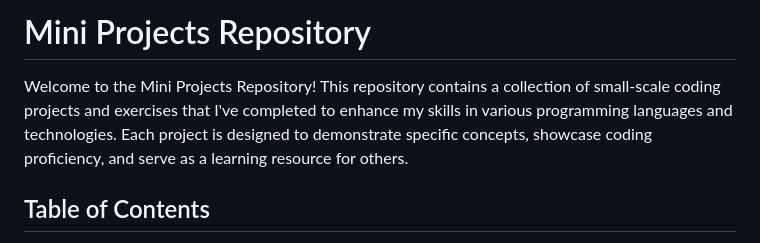
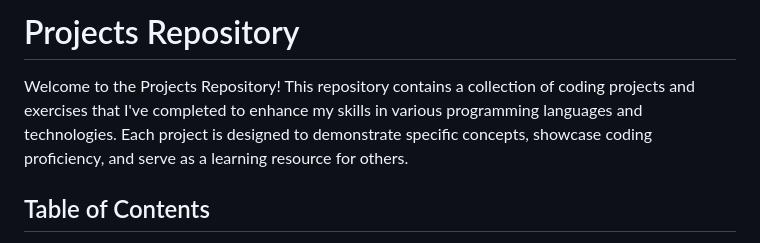
Before and after one commit to Pratham2137/Mini_projects, a Markdown page: README.md, the part around the change. GitHub-like rendering.

Commit message:
Project section update

```diff
--- a/README.md
+++ b/README.md
@@ -1,6 +1,6 @@
-# Mini Projects Repository
+# Projects Repository
 
-Welcome to the Mini Projects Repository! This repository contains a collection of small-scale coding projects and exercises that I've completed to enhance my skills in various programming languages and technologies. Each project is designed to demonstrate specific concepts, showcase coding proficiency, and serve as a learning resource for others.
+Welcome to the Projects Repository! This repository contains a collection of coding projects and exercises that I've completed to enhance my skills in various programming languages and technologies. Each project is designed to demonstrate specific concepts, showcase coding proficiency, and serve as a learning resource for others.
 
 ## Table of Contents
 
```
